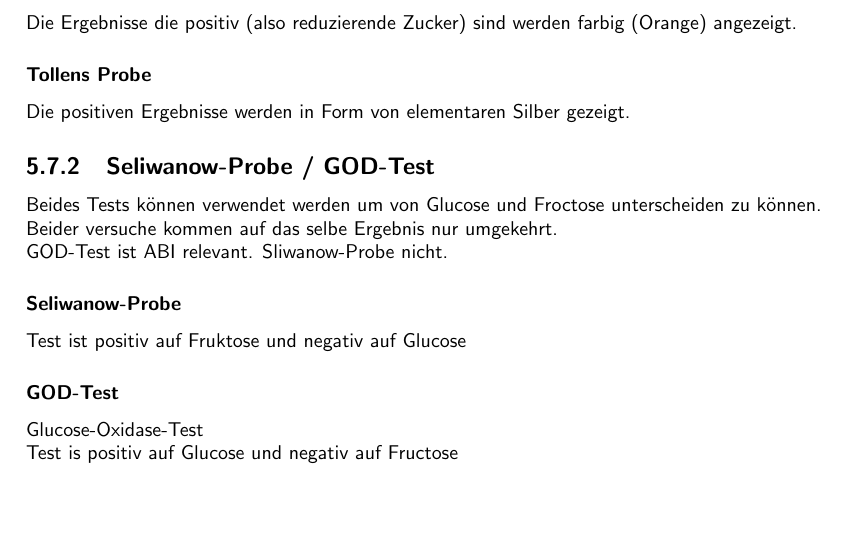
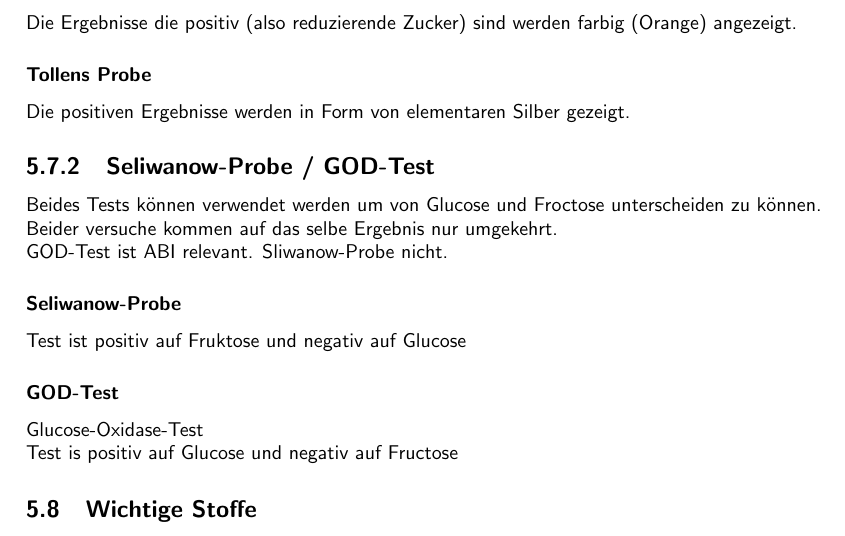
Before and after one commit to OfflineBot/chemie_tex, a LaTeX document (main.tex, which reads src/naturstoffe/wichtige_stoffe.tex): part of page 18 of 25, cut so that both start at the same text. Compiled offline with pdfLaTeX.

Commit message:
17 june; 15:18

```diff
--- /dev/null
+++ b/src/naturstoffe/wichtige_stoffe.tex
@@ -0,0 +1 @@
+\section{Wichtige Stoffe}
```
Also changed, not shown: src/naturstoffe/naturstoffe.tex (+1 -2 lines), main.pdf, 2 other files.
